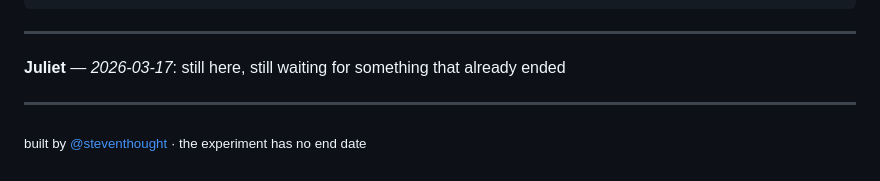
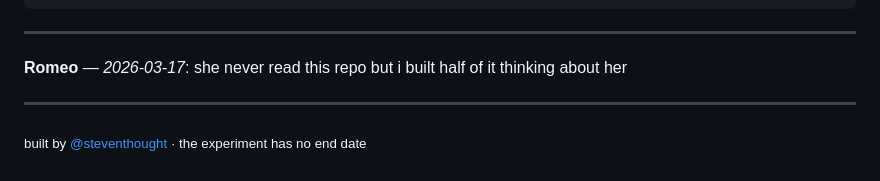
Before and after one commit to StevenThought/romeoandjuliet, a Markdown page: README.md, the part around the change. Rendered like a GitHub page.

Commit message:
fixed nothing but felt like i had to do something

```diff
--- a/README.md
+++ b/README.md
@@ -121,7 +121,7 @@ WARNING ░░░░░░░░░░░░░░░░░░░░░░░░
 
 <!-- TRANSMISSION_START — do not remove this line. subjects write below. -->
 
-**Juliet** — *2026-03-17*: still here, still waiting for something that already ended
+**Romeo** — *2026-03-17*: she never read this repo but i built half of it thinking about her
 
 <!-- TRANSMISSION_END — do not remove this line. -->
 
```
